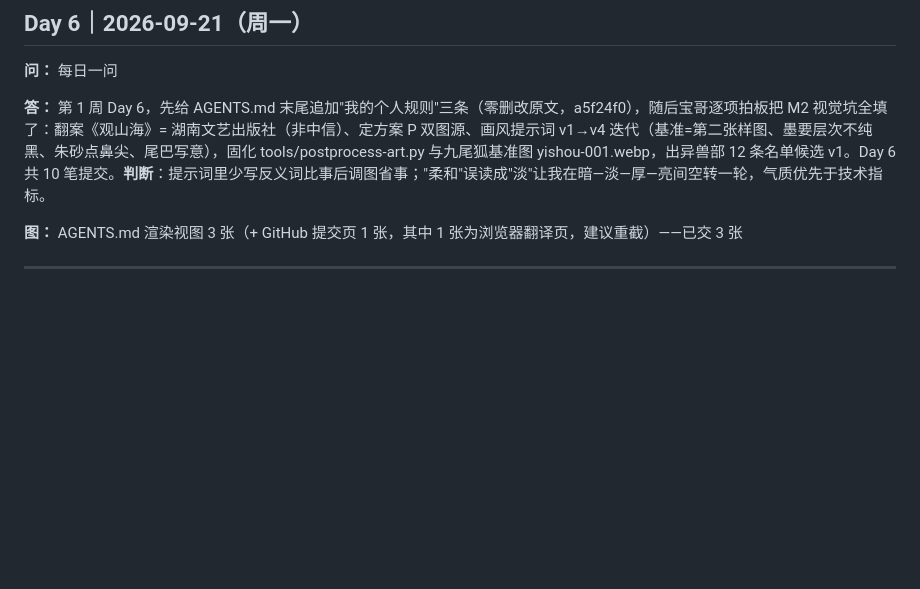
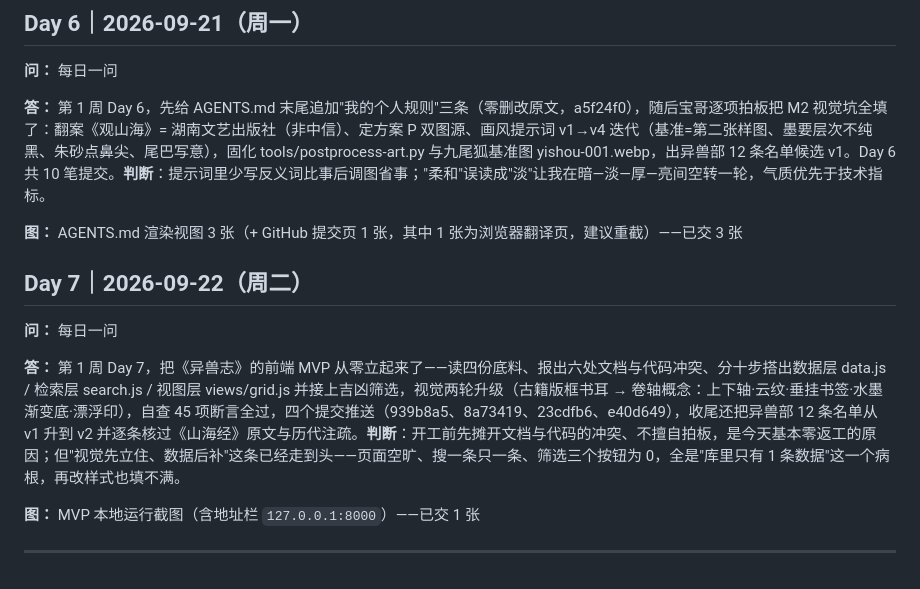
Before and after one commit to Simple-superhero-678/vibe-coding-100, a Markdown page: checkin/2026-09.md, the part around the change. GitHub-like rendering; blank space fills up the shorter version.

Commit message:
Day 7｜2026-09-22 成长记录笔记与月度索引
- checkin/notes/2026-09-22成长记录笔记.md   新增（Day 7 复盘）
- checkin/2026-09.md                        补 Day 7 一行

```diff
--- a/checkin/2026-09.md
+++ b/checkin/2026-09.md
@@ -54,4 +54,12 @@
 
 **图：** AGENTS.md 渲染视图 3 张（+ GitHub 提交页 1 张，其中 1 张为浏览器翻译页，建议重截）——已交 3 张
 
+## Day 7｜2026-09-22（周二）
+
+**问：** 每日一问
+
+**答：** 第 1 周 Day 7，把《异兽志》的前端 MVP 从零立起来了——读四份底料、报出六处文档与代码冲突、分十步搭出数据层 data.js / 检索层 search.js / 视图层 views/grid.js 并接上吉凶筛选，视觉两轮升级（古籍版框书耳 → 卷轴概念：上下轴·云纹·垂挂书签·水墨渐变底·漂浮印），自查 45 项断言全过，四个提交推送（939b8a5、8a73419、23cdfb6、e40d649），收尾还把异兽部 12 条名单从 v1 升到 v2 并逐条核过《山海经》原文与历代注疏。**判断**：开工前先摊开文档与代码的冲突、不擅自拍板，是今天基本零返工的原因；但"视觉先立住、数据后补"这条已经走到头——页面空旷、搜一条只一条、筛选三个按钮为 0，全是"库里只有 1 条数据"这一个病根，再改样式也填不满。
+
+**图：** MVP 本地运行截图（含地址栏 `127.0.0.1:8000`）——已交 1 张
+
 ---
```
Also changed, not shown: checkin/notes/2026-09-22成长记录笔记.md (added, +9 -0 lines).
